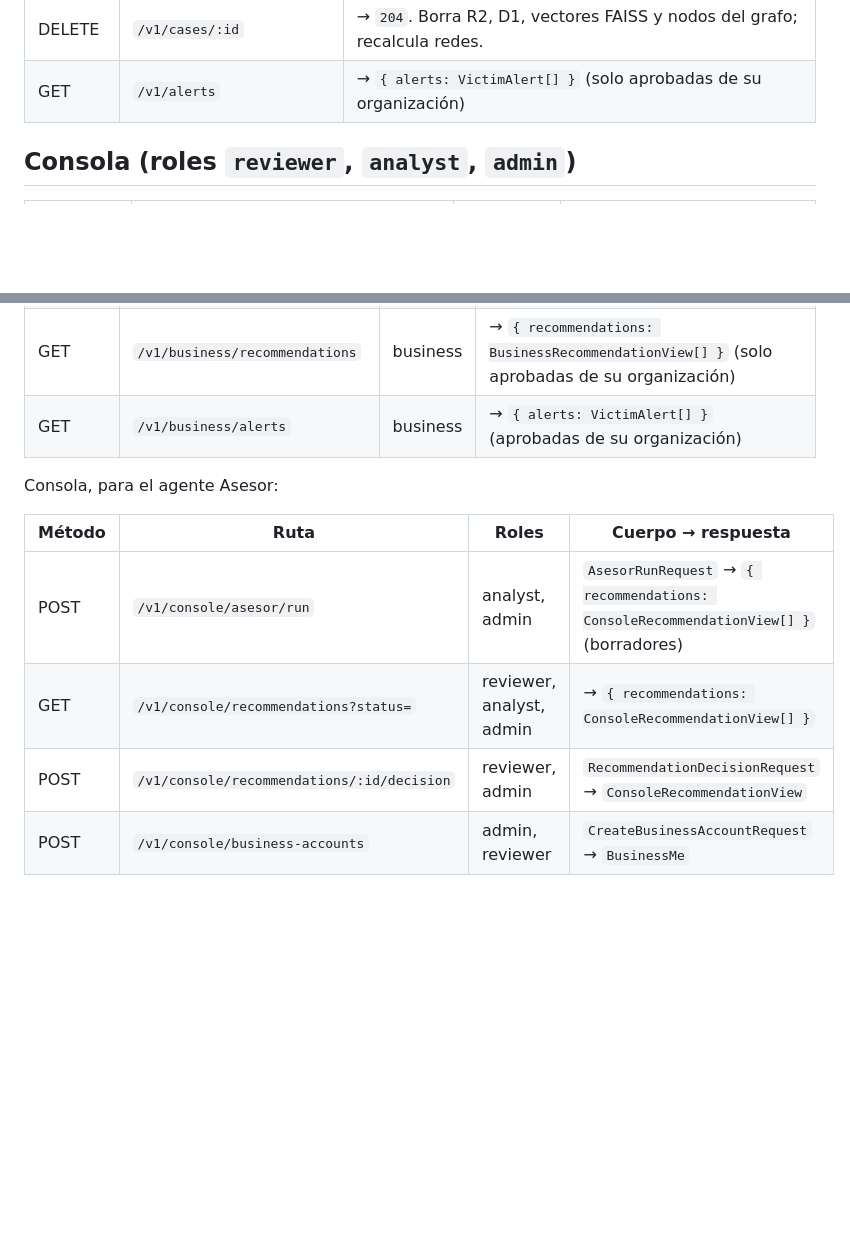
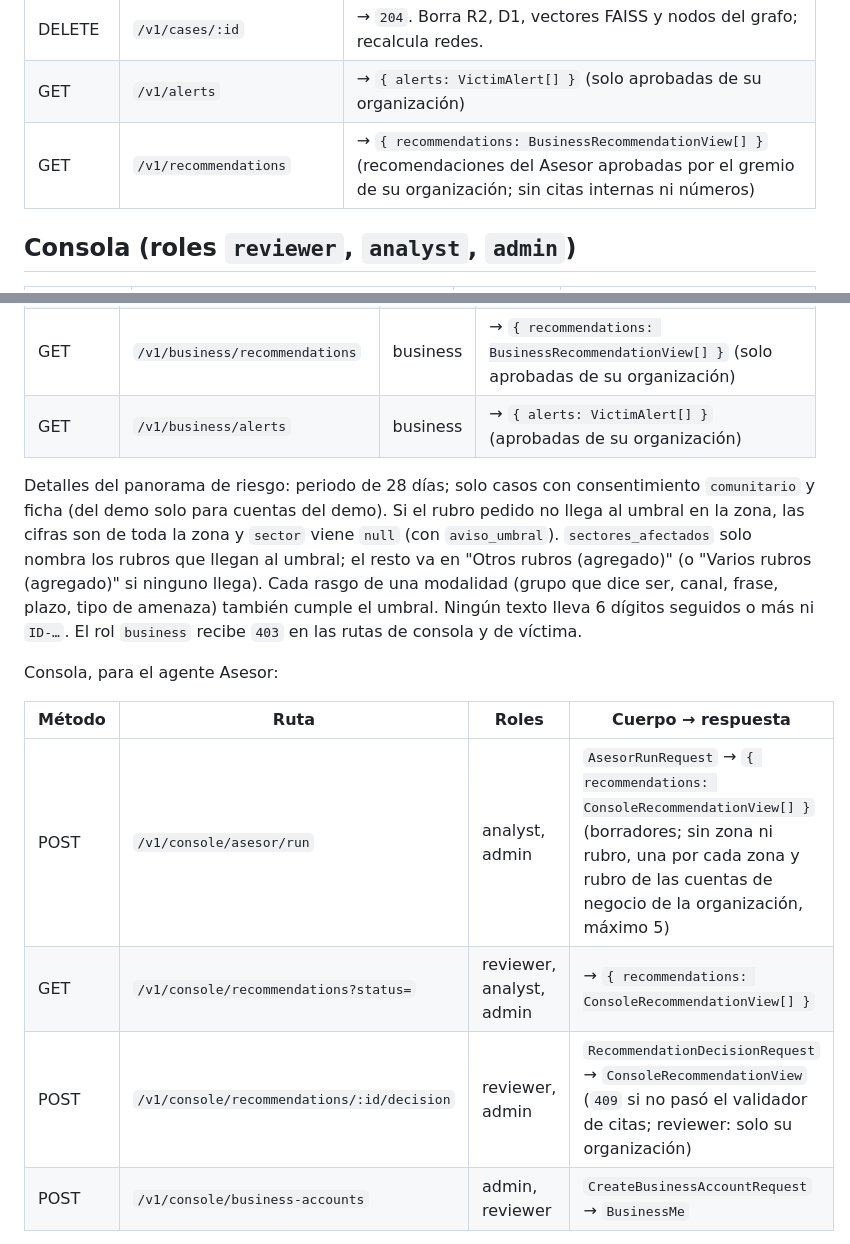
Before and after one commit to EdwinSotto123/blindaje, a Markdown page: docs/API.md, 2 parts joined by grey strips. Drawn GitHub-style; blank space fills up the shorter version.

Commit message:
docs: rutas de negocios (víctima GET /v1/recommendations, detalles del panorama) y devlog del frente Negocios

```diff
--- a/docs/API.md
+++ b/docs/API.md
@@ -56,6 +56,7 @@ caso ajeno recibe `404`, nunca `403`, para no confirmar que existe.
 | PUT | `/v1/cases/:id/consent` | `{ mode }` → `CaseSummary`. Pasar a `solo_denuncia` saca el caso de los índices. |
 | DELETE | `/v1/cases/:id` | → `204`. Borra R2, D1, vectores FAISS y nodos del grafo; recalcula redes. |
 | GET | `/v1/alerts` | → `{ alerts: VictimAlert[] }` (solo aprobadas de su organización) |
+| GET | `/v1/recommendations` | → `{ recommendations: BusinessRecommendationView[] }` (recomendaciones del Asesor aprobadas por el gremio de su organización; sin citas internas ni números) |
 
 ## Consola (roles `reviewer`, `analyst`, `admin`)
 
@@ -117,13 +118,20 @@ sector solo con ≥ 5 casos y ≥ 3 víctimas; si no, `null` y `aviso_umbral`. N
 | GET | `/v1/business/recommendations` | business | → `{ recommendations: BusinessRecommendationView[] }` (solo aprobadas de su organización) |
 | GET | `/v1/business/alerts` | business | → `{ alerts: VictimAlert[] }` (aprobadas de su organización) |
 
+Detalles del panorama de riesgo: periodo de 28 días; solo casos con consentimiento `comunitario` y
+ficha (del demo solo para cuentas del demo). Si el rubro pedido no llega al umbral en la zona, las cifras
+son de toda la zona y `sector` viene `null` (con `aviso_umbral`). `sectores_afectados` solo nombra los
+rubros que llegan al umbral; el resto va en "Otros rubros (agregado)" (o "Varios rubros (agregado)" si ninguno llega). Cada rasgo de una modalidad
+(grupo que dice ser, canal, frase, plazo, tipo de amenaza) también cumple el umbral. Ningún texto lleva
+6 dígitos seguidos o más ni `ID-…`. El rol `business` recibe `403` en las rutas de consola y de víctima.
+
 Consola, para el agente Asesor:
 
 | Método | Ruta | Roles | Cuerpo → respuesta |
 |---|---|---|---|
-| POST | `/v1/console/asesor/run` | analyst, admin | `AsesorRunRequest` → `{ recommendations: ConsoleRecommendationView[] }` (borradores) |
+| POST | `/v1/console/asesor/run` | analyst, admin | `AsesorRunRequest` → `{ recommendations: ConsoleRecommendationView[] }` (borradores; sin zona ni rubro, una por cada zona y rubro de las cuentas de negocio de la organización, máximo 5) |
 | GET | `/v1/console/recommendations?status=` | reviewer, analyst, admin | → `{ recommendations: ConsoleRecommendationView[] }` |
-| POST | `/v1/console/recommendations/:id/decision` | reviewer, admin | `RecommendationDecisionRequest` → `ConsoleRecommendationView` |
+| POST | `/v1/console/recommendations/:id/decision` | reviewer, admin | `RecommendationDecisionRequest` → `ConsoleRecommendationView` (`409` si no pasó el validador de citas; reviewer: solo su organización) |
 | POST | `/v1/console/business-accounts` | admin, reviewer | `CreateBusinessAccountRequest` → `BusinessMe` |
 
 Víctima: `VictimReport` agrega `consejos: string[]`, consejos de prevención según **su propio caso**
```
Also changed, not shown: docs/devlog/negocios.md (added, +82 -0 lines).
